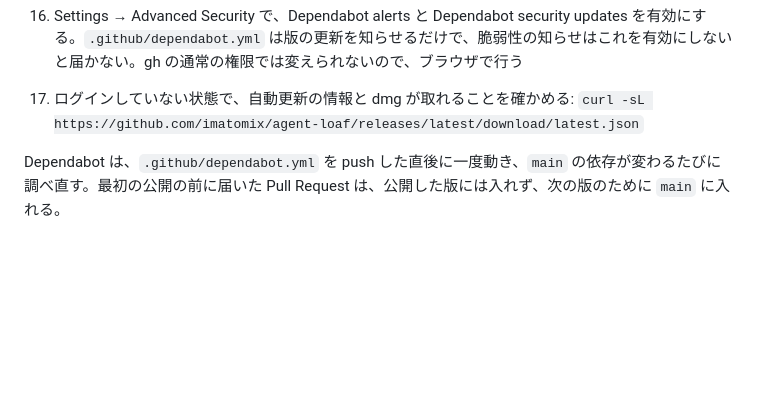
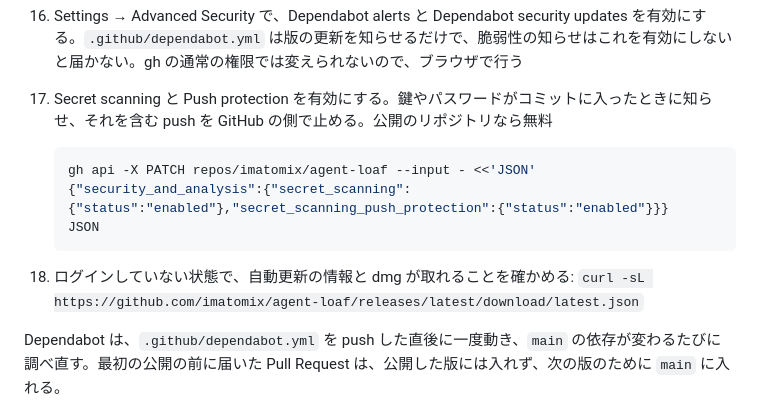
Before and after one commit to imatomix/agent-loaf, a Markdown page: docs/releasing.md, the part around the change. Drawn GitHub-style; blank space fills up the shorter version.

Commit message:
最初の公開の手順に、Secret scanning と Push protection を有効にする手順を足す
Co-Authored-By: Claude Opus 5.5 <noreply@anthropic.com>

````diff
--- a/docs/releasing.md
+++ b/docs/releasing.md
@@ -87,7 +87,15 @@ Agent Loaf の新しい版を、署名・公証した dmg として GitHub の R
 
     `check` は CI のジョブの名前。`enforce_admins` を `false` にして、メンテナーが手元でマージした `main` を push できるようにしておく
 16. Settings → Advanced Security で、Dependabot alerts と Dependabot security updates を有効にする。`.github/dependabot.yml` は版の更新を知らせるだけで、脆弱性の知らせはこれを有効にしないと届かない。gh の通常の権限では変えられないので、ブラウザで行う
-17. ログインしていない状態で、自動更新の情報と dmg が取れることを確かめる: `curl -sL https://github.com/imatomix/agent-loaf/releases/latest/download/latest.json`
+17. Secret scanning と Push protection を有効にする。鍵やパスワードがコミットに入ったときに知らせ、それを含む push を GitHub の側で止める。公開のリポジトリなら無料
+
+    ```bash
+    gh api -X PATCH repos/imatomix/agent-loaf --input - <<'JSON'
+    {"security_and_analysis":{"secret_scanning":{"status":"enabled"},"secret_scanning_push_protection":{"status":"enabled"}}}
+    JSON
+    ```
+
+18. ログインしていない状態で、自動更新の情報と dmg が取れることを確かめる: `curl -sL https://github.com/imatomix/agent-loaf/releases/latest/download/latest.json`
 
 Dependabot は、`.github/dependabot.yml` を push した直後に一度動き、`main` の依存が変わるたびに調べ直す。最初の公開の前に届いた Pull Request は、公開した版には入れず、次の版のために `main` に入れる。
 
````
